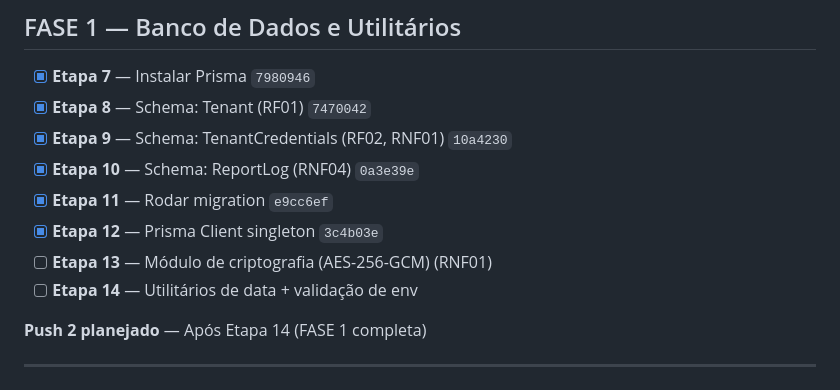
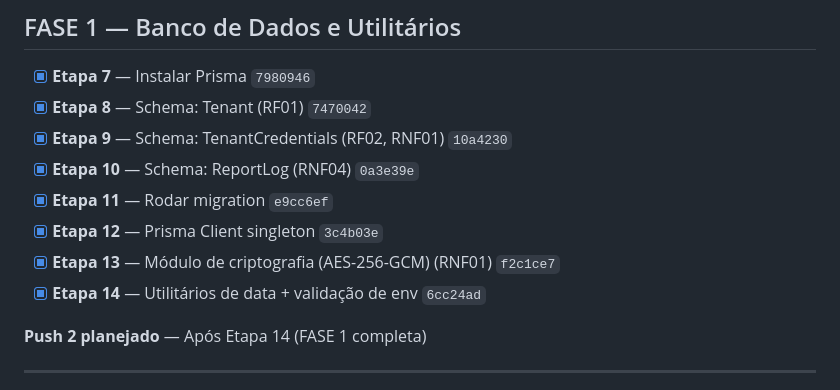
Before and after one commit to JaoVile/API_Busca, a Markdown page: CHECKLIST.md, the part around the change. GitHub-like rendering.

Commit message:
docs: update checklist (FASE 1 complete)
Co-Authored-By: Claude Opus 4.6 (1M context) <noreply@anthropic.com>

```diff
--- a/CHECKLIST.md
+++ b/CHECKLIST.md
@@ -25,8 +25,8 @@
 - [x] **Etapa 10** — Schema: ReportLog (RNF04) `0a3e39e`
 - [x] **Etapa 11** — Rodar migration `e9cc6ef`
 - [x] **Etapa 12** — Prisma Client singleton `3c4b03e`
-- [ ] **Etapa 13** — Módulo de criptografia (AES-256-GCM) (RNF01)
-- [ ] **Etapa 14** — Utilitários de data + validação de env
+- [x] **Etapa 13** — Módulo de criptografia (AES-256-GCM) (RNF01) `f2c1ce7`
+- [x] **Etapa 14** — Utilitários de data + validação de env `6cc24ad`
 
 **Push 2 planejado** — Após Etapa 14 (FASE 1 completa)
 
```
